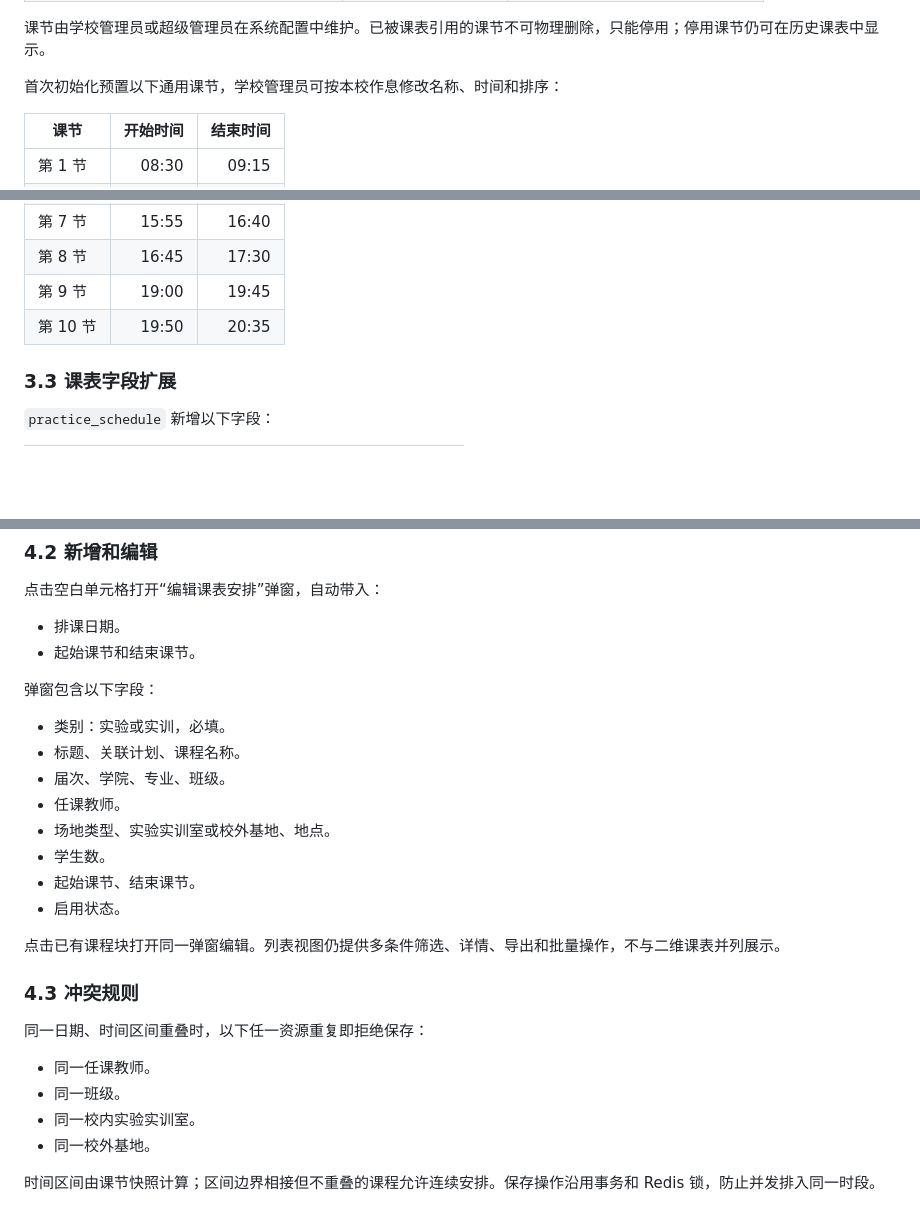
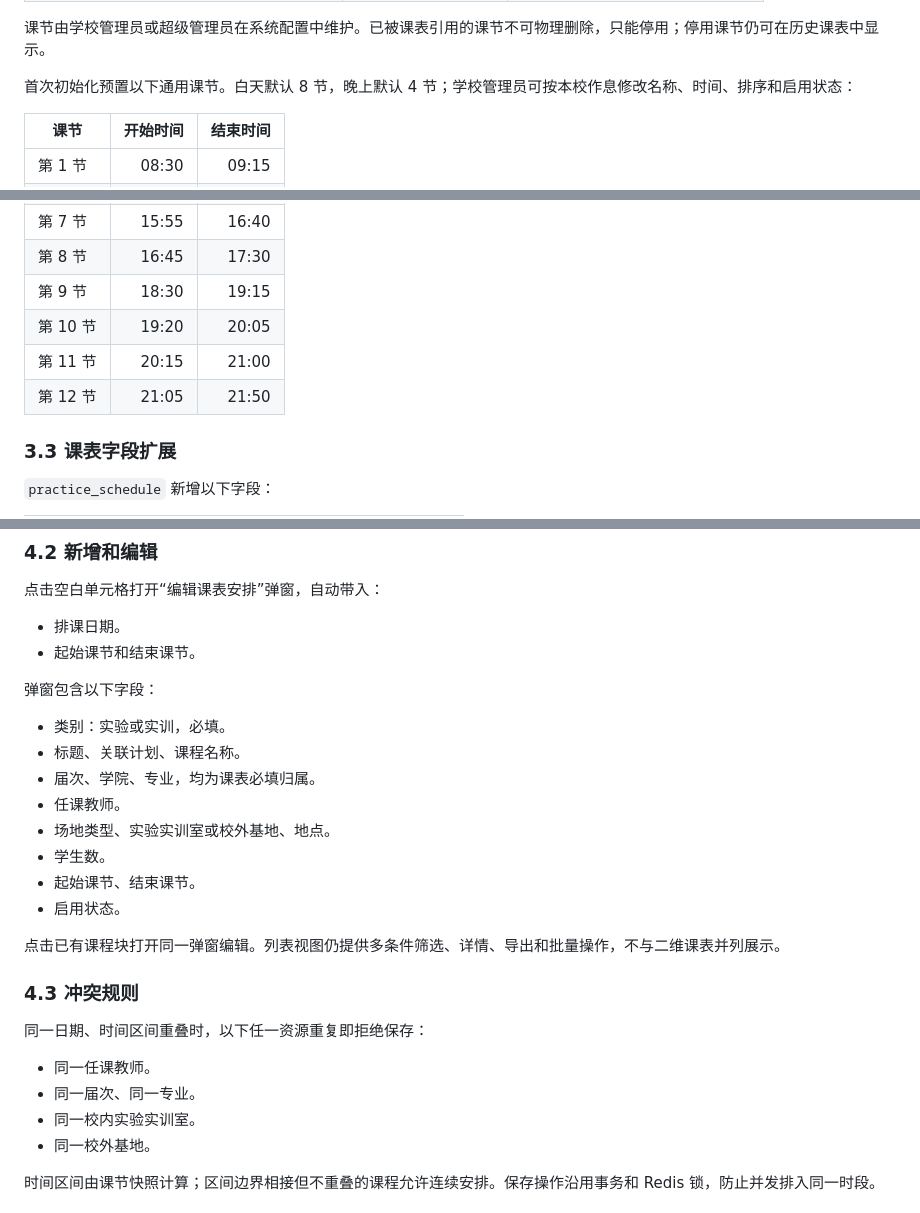
Before and after one commit to isle24/practicalSystem, a Markdown page: doc/30-实验实训一体化与二维课表设计.md, 3 parts joined by grey strips. GitHub-like rendering; blank space fills up the shorter version.

```diff
--- a/doc/30-实验实训一体化与二维课表设计.md
+++ b/doc/30-实验实训一体化与二维课表设计.md
@@ -80,7 +81,7 @@ flowchart TD
 
 课节由学校管理员或超级管理员在系统配置中维护。已被课表引用的课节不可物理删除，只能停用；停用课节仍可在历史课表中显示。
 
-首次初始化预置以下通用课节，学校管理员可按本校作息修改名称、时间和排序：
+首次初始化预置以下通用课节。白天默认 8 节，晚上默认 4 节；学校管理员可按本校作息修改名称、时间、排序和启用状态：
 
 | 课节 | 开始时间 | 结束时间 |
 |---|---:|---:|
@@ -92,8 +93,10 @@ flowchart TD
 | 第 6 节 | 14:50 | 15:35 |
 | 第 7 节 | 15:55 | 16:40 |
 | 第 8 节 | 16:45 | 17:30 |
-| 第 9 节 | 19:00 | 19:45 |
-| 第 10 节 | 19:50 | 20:35 |
+| 第 9 节 | 18:30 | 19:15 |
+| 第 10 节 | 19:20 | 20:05 |
+| 第 11 节 | 20:15 | 21:00 |
+| 第 12 节 | 21:05 | 21:50 |
 
 ### 3.3 课表字段扩展
 
@@ -136,7 +139,7 @@ flowchart TD
 
 - 类别：实验或实训，必填。
 - 标题、关联计划、课程名称。
-- 届次、学院、专业、班级。
+- 届次、学院、专业，均为课表必填归属。
 - 任课教师。
 - 场地类型、实验实训室或校外基地、地点。
 - 学生数。
@@ -150,7 +153,7 @@ flowchart TD
 同一日期、时间区间重叠时，以下任一资源重复即拒绝保存：
 
 - 同一任课教师。
-- 同一班级。
+- 同一届次、同一专业。
 - 同一校内实验实训室。
 - 同一校外基地。
 
```
Also changed, not shown: other parts of doc/30-实验实训一体化与二维课表设计.md (+3 -2 lines), doc/31-实验实训一体化与二维课表实施计划.md (added, +153 -0 lines).
